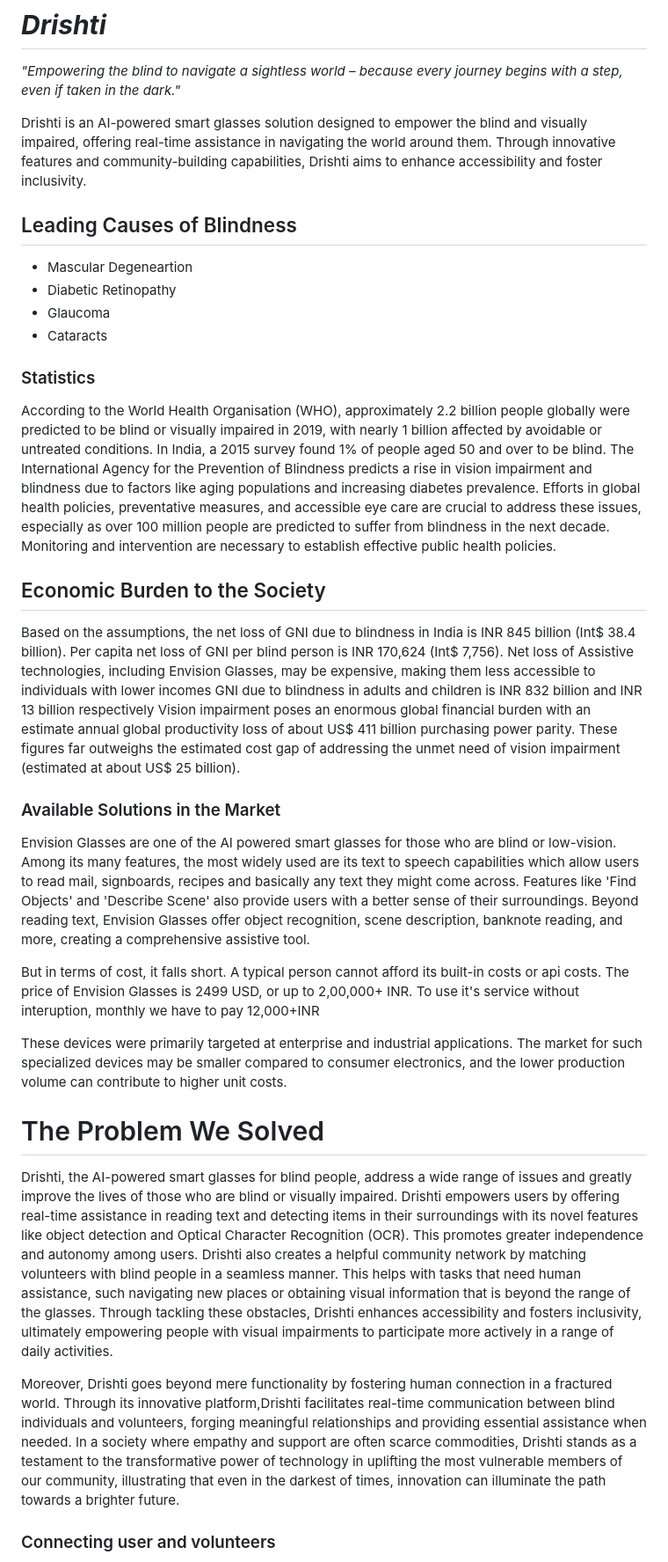
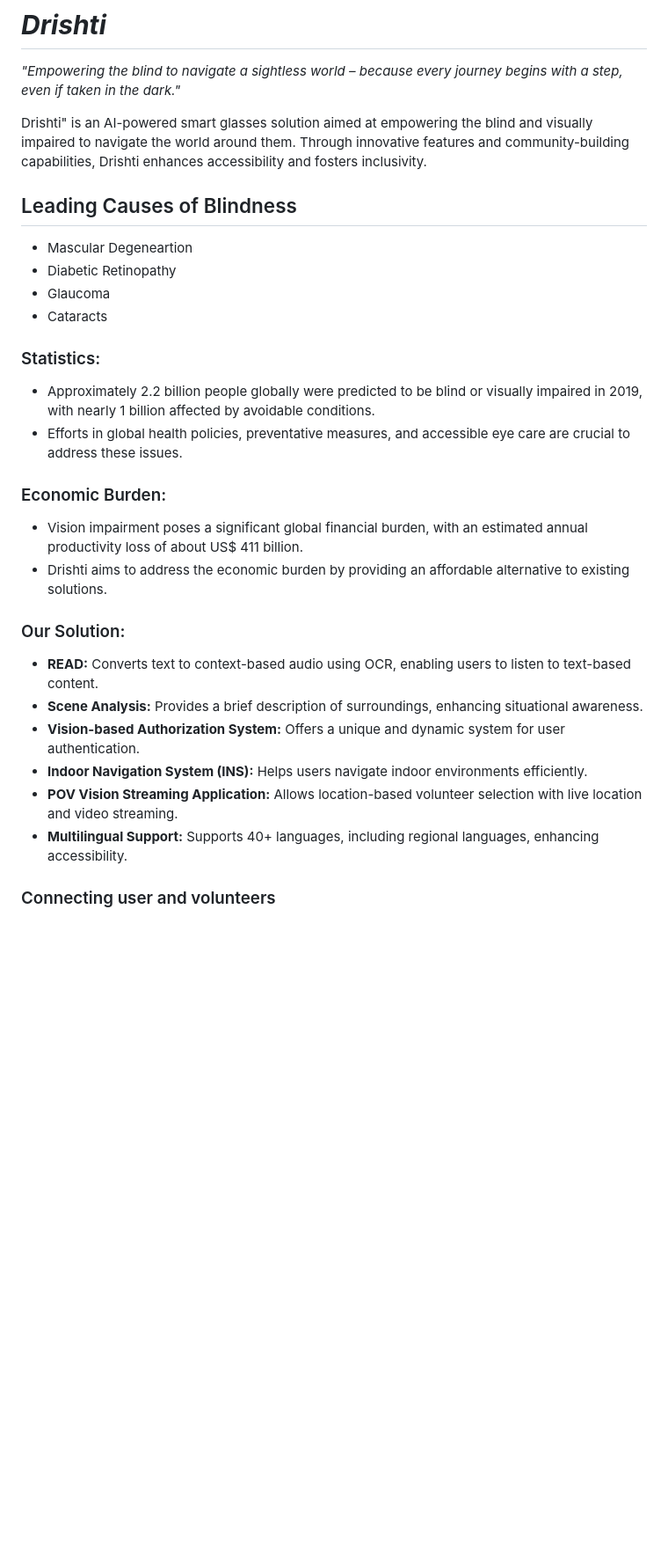
Before and after one commit to mukundsolanki/Drishti, a Markdown page: README.md, the part around the change printed below. Shown: that part at 88% size. Rendered like a GitHub page; blank space fills up the shorter version.

```diff
--- a/README.md
+++ b/README.md
@@ -2,7 +2,7 @@
 
 _"Empowering the blind to navigate a sightless world – because every journey begins with a step, even if taken in the dark."_
 
-Drishti is an AI-powered smart glasses solution designed to empower the blind and visually impaired, offering real-time assistance in navigating the world around them. Through innovative features and community-building capabilities, Drishti aims to enhance accessibility and foster inclusivity.
+Drishti" is an AI-powered smart glasses solution aimed at empowering the blind and visually impaired to navigate the world around them. Through innovative features and community-building capabilities, Drishti enhances accessibility and fosters inclusivity.
 
 ## Leading Causes of Blindness
 
@@ -11,30 +11,21 @@ Drishti is an AI-powered smart glasses solution designed to empower the blind an
 - Glaucoma
 - Cataracts
 
-### Statistics
+### Statistics:
+- Approximately 2.2 billion people globally were predicted to be blind or visually impaired in 2019, with nearly 1 billion affected by avoidable conditions.
+- Efforts in global health policies, preventative measures, and accessible eye care are crucial to address these issues.
 
-According to the World Health Organisation (WHO), approximately 2.2 billion people globally were predicted to be blind or visually impaired in 2019, with nearly 1 billion affected by avoidable or untreated conditions. In India, a 2015 survey found 1% of people aged 50 and over to be blind. The International Agency for the Prevention of Blindness predicts a rise in vision impairment and blindness due to factors like aging populations and increasing diabetes prevalence. Efforts in global health policies, preventative measures, and accessible eye care are crucial to address these issues, especially as over 100 million people are predicted to suffer from blindness in the next decade. Monitoring and intervention are necessary to establish effective public health policies.
+### Economic Burden:
+- Vision impairment poses a significant global financial burden, with an estimated annual productivity loss of about US$ 411 billion.
+- Drishti aims to address the economic burden by providing an affordable alternative to existing solutions.
 
-## Economic Burden to the Society
-
-Based on the assumptions, the net loss of GNI due to blindness in India is INR 845 billion (Int$ 38.4 billion). Per capita net loss of GNI per blind person is INR 170,624 (Int$ 7,756). Net loss of Assistive technologies, including Envision Glasses, may be expensive, making them less accessible to individuals with lower incomes GNI due to blindness in adults and children is INR 832 billion and INR 13 billion respectively
-Vision impairment poses an enormous global financial burden with an estimate annual global productivity loss of about US$ 411 billion purchasing power parity. These figures far outweighs the estimated cost gap of addressing the unmet need of vision impairment (estimated at about US$ 25 billion).
-
-### Available Solutions in the Market
-
-Envision Glasses are one of the AI powered smart glasses for those who are blind or low-vision. Among its many features, the most widely used are its text to speech capabilities which allow users to read mail, signboards, recipes and basically any text they might come across. Features like 'Find Objects' and 'Describe Scene' also provide users with a better sense of their surroundings.
-Beyond reading text, Envision Glasses offer object recognition, scene description, banknote reading, and more, creating a comprehensive assistive tool.
-
-But in terms of cost, it falls short. A typical person cannot afford its built-in costs or api costs.
-The price of Envision Glasses is 2499 USD, or up to 2,00,000+ INR. To use it's service without interuption, monthly we have to pay 12,000+INR
-
-These devices were primarily targeted at enterprise and industrial applications. The market for such specialized devices may be smaller compared to consumer electronics, and the lower production volume can contribute to higher unit costs.
-
-# The Problem We Solved
-
-Drishti, the AI-powered smart glasses for blind people, address a wide range of issues and greatly improve the lives of those who are blind or visually impaired. Drishti empowers users by offering real-time assistance in reading text and detecting items in their surroundings with its novel features like object detection and Optical Character Recognition (OCR). This promotes greater independence and autonomy among users. Drishti also creates a helpful community network by matching volunteers with blind people in a seamless manner. This helps with tasks that need human assistance, such navigating new places or obtaining visual information that is beyond the range of the glasses. Through tackling these obstacles, Drishti enhances accessibility and fosters inclusivity, ultimately empowering people with visual impairments to participate more actively in a range of daily activities.
-
-Moreover, Drishti goes beyond mere functionality by fostering human connection in a fractured world. Through its innovative platform,Drishti facilitates real-time communication between blind individuals and volunteers, forging meaningful relationships and providing essential assistance when needed. In a society where empathy and support are often scarce commodities, Drishti stands as a testament to the transformative power of technology in uplifting the most vulnerable members of our community, illustrating that even in the darkest of times, innovation can illuminate the path towards a brighter future.
+### Our Solution:
+- **READ:** Converts text to context-based audio using OCR, enabling users to listen to text-based content.
+- **Scene Analysis:** Provides a brief description of surroundings, enhancing situational awareness.
+- **Vision-based Authorization System:** Offers a unique and dynamic system for user authentication.
+- **Indoor Navigation System (INS):** Helps users navigate indoor environments efficiently.
+- **POV Vision Streaming Application:** Allows location-based volunteer selection with live location and video streaming.
+- **Multilingual Support:** Supports 40+ languages, including regional languages, enhancing accessibility.
 
 ### Connecting user and volunteers
 
```
Also changed, not shown: other parts of README.md (+28 -19 lines).
